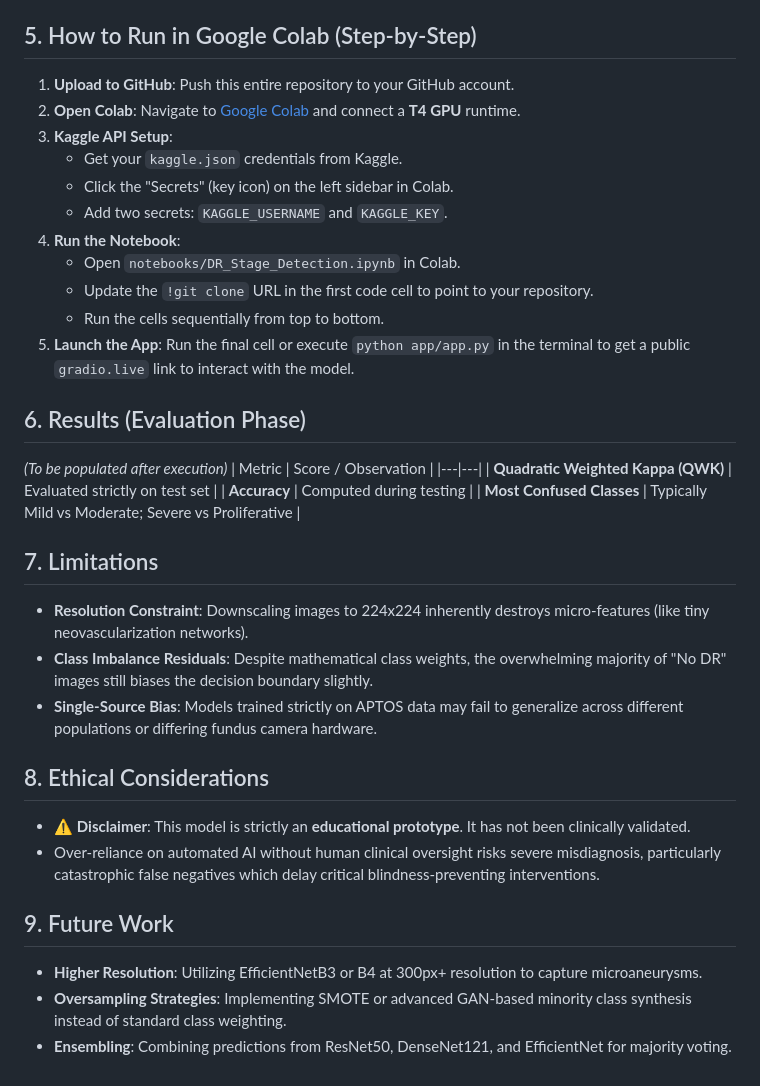
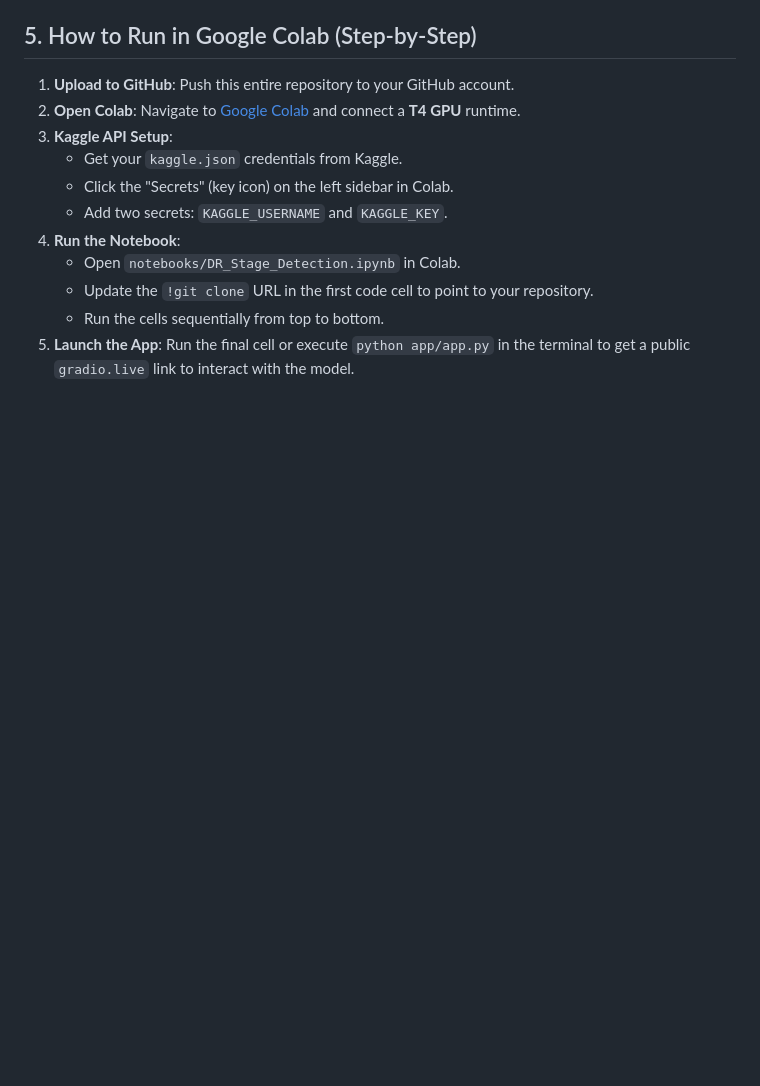
Before and after one commit to ErandiPathirana/Computer-Vision-CW---diabetic-retinopathy-stage-detection, a Markdown page: README.md, the part around the change. Rendered like a GitHub page; blank space fills up the shorter version.

Commit message:
Trim README after point 5

```diff
--- a/README.md
+++ b/README.md
@@ -68,25 +68,3 @@ flowchart TD
    - Update the `!git clone` URL in the first code cell to point to your repository.
    - Run the cells sequentially from top to bottom.
 5. **Launch the App**: Run the final cell or execute `python app/app.py` in the terminal to get a public `gradio.live` link to interact with the model.
-
-## 6. Results (Evaluation Phase)
-*(To be populated after execution)*
-| Metric | Score / Observation |
-|---|---|
-| **Quadratic Weighted Kappa (QWK)** | Evaluated strictly on test set |
-| **Accuracy** | Computed during testing |
-| **Most Confused Classes** | Typically Mild vs Moderate; Severe vs Proliferative |
-
-## 7. Limitations
-- **Resolution Constraint**: Downscaling images to 224x224 inherently destroys micro-features (like tiny neovascularization networks).
-- **Class Imbalance Residuals**: Despite mathematical class weights, the overwhelming majority of "No DR" images still biases the decision boundary slightly.
-- **Single-Source Bias**: Models trained strictly on APTOS data may fail to generalize across different populations or differing fundus camera hardware.
-
-## 8. Ethical Considerations
-- ⚠️ **Disclaimer**: This model is strictly an **educational prototype**. It has not been clinically validated.
-- Over-reliance on automated AI without human clinical oversight risks severe misdiagnosis, particularly catastrophic false negatives which delay critical blindness-preventing interventions.
-
-## 9. Future Work
-- **Higher Resolution**: Utilizing EfficientNetB3 or B4 at 300px+ resolution to capture microaneurysms.
-- **Oversampling Strategies**: Implementing SMOTE or advanced GAN-based minority class synthesis instead of standard class weighting.
-- **Ensembling**: Combining predictions from ResNet50, DenseNet121, and EfficientNet for majority voting.
```
